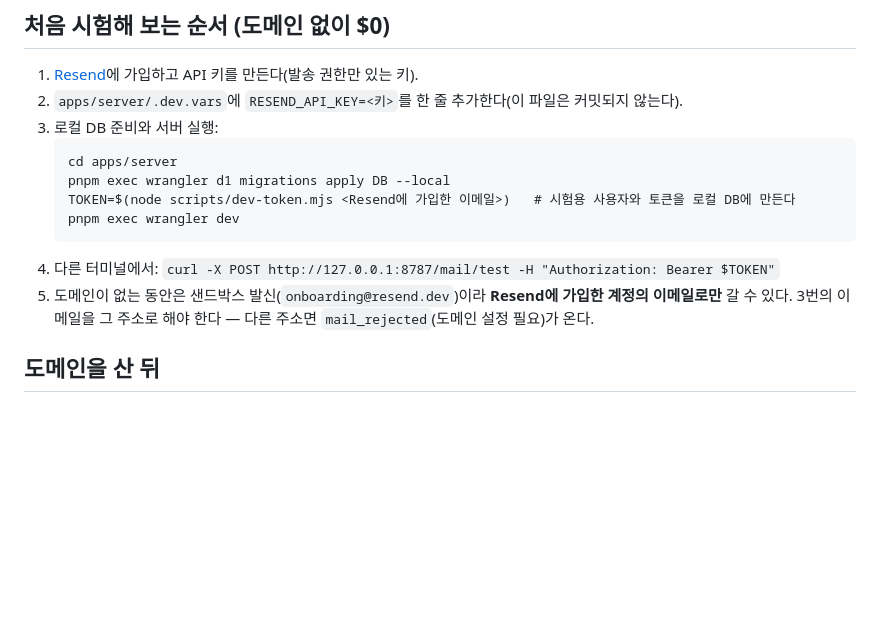
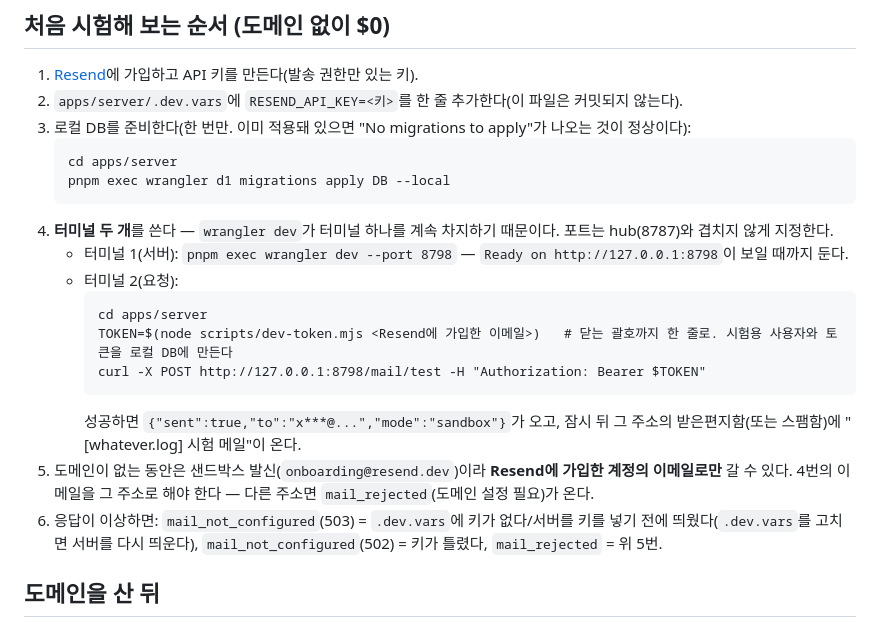
Before and after one commit to FlashingFuture/whatever-log, a Markdown page: docs/mail-design.md, the part around the change. GitHub-like rendering; blank space fills up the shorter version.

Commit message:
docs: 메일 시험 순서를 터미널 두 개와 hub와 겹치지 않는 포트로 바로잡음
Co-Authored-By: Claude Sonnet 5.5 <noreply@anthropic.com>

````diff
--- a/docs/mail-design.md
+++ b/docs/mail-design.md
@@ -43,15 +43,22 @@ PC(앱) ──▶ 서버(Workers) ──▶ 메일 서비스(Resend) ──▶
 
 1. [Resend](https://resend.com)에 가입하고 API 키를 만든다(발송 권한만 있는 키).
 2. `apps/server/.dev.vars`에 `RESEND_API_KEY=<키>`를 한 줄 추가한다(이 파일은 커밋되지 않는다).
-3. 로컬 DB 준비와 서버 실행:
+3. 로컬 DB를 준비한다(한 번만. 이미 적용돼 있으면 "No migrations to apply"가 나오는 것이 정상이다):
    ```
    cd apps/server
    pnpm exec wrangler d1 migrations apply DB --local
-   TOKEN=$(node scripts/dev-token.mjs <Resend에 가입한 이메일>)   # 시험용 사용자와 토큰을 로컬 DB에 만든다
-   pnpm exec wrangler dev
    ```
-4. 다른 터미널에서: `curl -X POST http://127.0.0.1:8787/mail/test -H "Authorization: Bearer $TOKEN"`
-5. 도메인이 없는 동안은 샌드박스 발신(`onboarding@resend.dev`)이라 **Resend에 가입한 계정의 이메일로만** 갈 수 있다. 3번의 이메일을 그 주소로 해야 한다 — 다른 주소면 `mail_rejected`(도메인 설정 필요)가 온다.
+4. **터미널 두 개**를 쓴다 — `wrangler dev`가 터미널 하나를 계속 차지하기 때문이다. 포트는 hub(8787)와 겹치지 않게 지정한다.
+   - 터미널 1(서버): `pnpm exec wrangler dev --port 8798` — `Ready on http://127.0.0.1:8798`이 보일 때까지 둔다.
+   - 터미널 2(요청):
+     ```
+     cd apps/server
+     TOKEN=$(node scripts/dev-token.mjs <Resend에 가입한 이메일>)   # 닫는 괄호까지 한 줄로. 시험용 사용자와 토큰을 로컬 DB에 만든다
+     curl -X POST http://127.0.0.1:8798/mail/test -H "Authorization: Bearer $TOKEN"
+     ```
+     성공하면 `{"sent":true,"to":"x***@...","mode":"sandbox"}`가 오고, 잠시 뒤 그 주소의 받은편지함(또는 스팸함)에 "[whatever.log] 시험 메일"이 온다.
+5. 도메인이 없는 동안은 샌드박스 발신(`onboarding@resend.dev`)이라 **Resend에 가입한 계정의 이메일로만** 갈 수 있다. 4번의 이메일을 그 주소로 해야 한다 — 다른 주소면 `mail_rejected`(도메인 설정 필요)가 온다.
+6. 응답이 이상하면: `mail_not_configured`(503) = `.dev.vars`에 키가 없다/서버를 키를 넣기 전에 띄웠다(`.dev.vars`를 고치면 서버를 다시 띄운다), `mail_not_configured`(502) = 키가 틀렸다, `mail_rejected` = 위 5번.
 
 ## 도메인을 산 뒤
 
````
